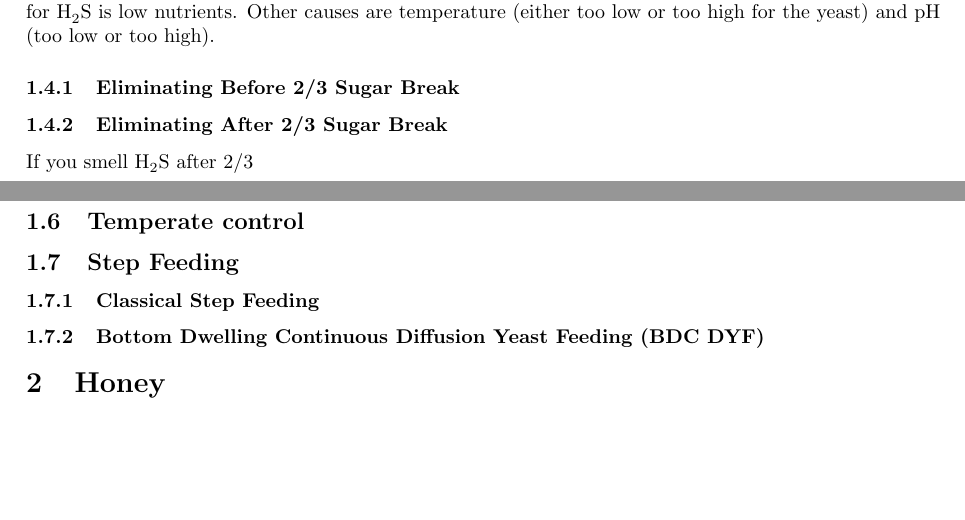
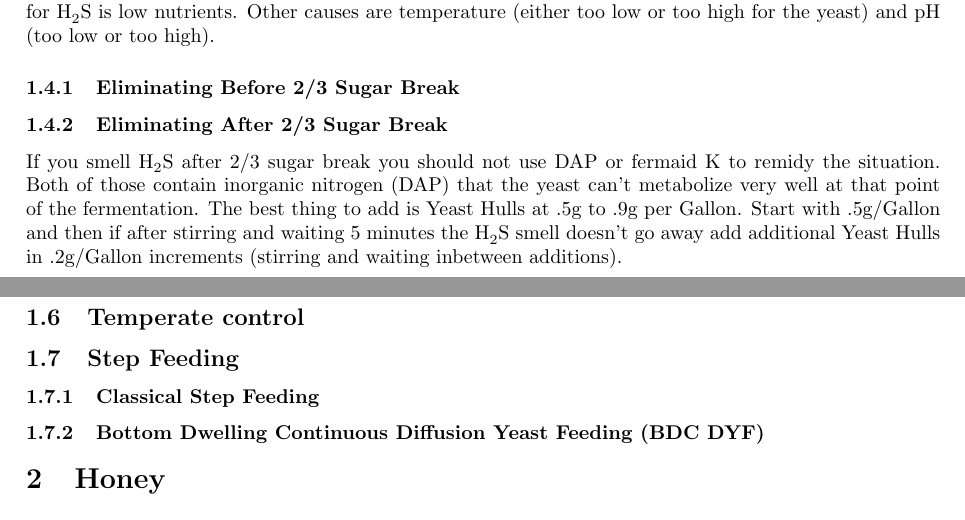
Before and after one commit to kc0dhb/mead-compedium, a LaTeX document (MeadCompedium.tex): two parts of pages 4 and 5 of 6, joined at a grey line, cut so that both start at the same text, the shorter picture padded with empty space. Compiled offline with pdfLaTeX.

Commit message:
Adding some basic fixes for after 2/3 sugar break.

```diff
--- a/MeadCompedium.tex
+++ b/MeadCompedium.tex
@@ -103,7 +103,10 @@
   \subsubsection{Eliminating Before 2/3 Sugar Break}
 
   \subsubsection{Eliminating After 2/3 Sugar Break}
-   If you smell \ce{H_2S} after 2/3
+   If you smell \ce{H_2S} after 2/3 sugar break you should not use DAP or fermaid K to remidy the situation. Both of those contain inorganic nitrogen (DAP)
+   that the yeast can't metabolize very well at that point of the fermentation. The best thing to add is Yeast Hulls at .5g to .9g per Gallon. Start with .5g/Gallon and
+   then if after stirring and waiting 5 minutes the \ce{H_2S} smell doesn't go away add additional Yeast Hulls in .2g/Gallon increments (stirring and waiting inbetween
+   additions).
 
  \subsection{Must pH}
  \subsection{Temperate control}
```
Also changed, not shown: MeadCompedium.pdf.
